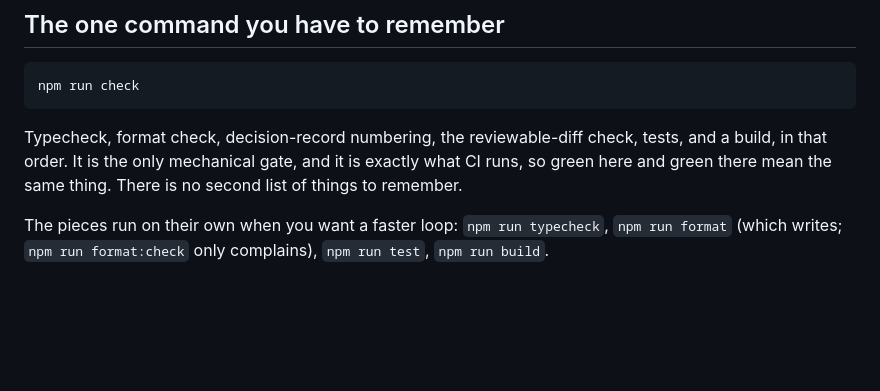
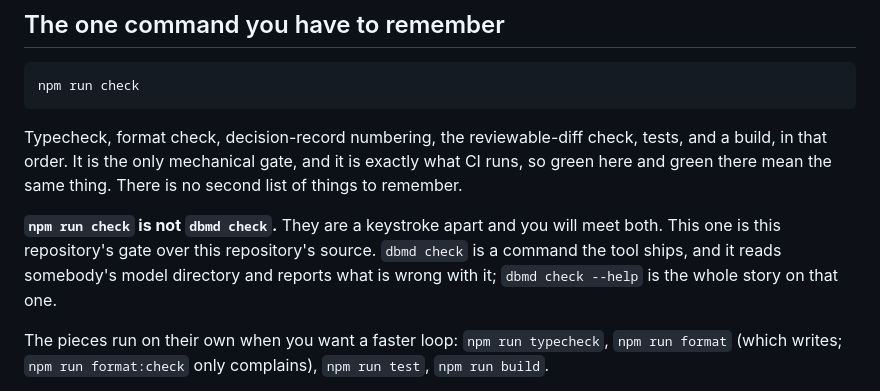
Before and after one commit to BlakeHastings/dbmd, a Markdown page: CONTRIBUTING.md, the part around the change. Rendered like a GitHub page; blank space fills up the shorter version.

Commit message:
dbmd-60: two things called check, one keystroke apart
`dbmd check` landed in dbmd-21 after this file was written, so the
repository's gate and a command the tool ships now share a name. That is
invisible to anybody who knows the project and quietly confusing to the
reader this file is for, who meets both in the same afternoon and has no
reason to know they are unrelated.

One paragraph, in the section that was already about the gate, saying
which is which and pointing at "dbmd check --help" rather than
describing a command that is somebody else's item to document.

Co-Authored-By: Claude Opus 5 (1M context) <noreply@anthropic.com>
Claude-Session: https://claude.ai/code/session_01Dk72rgRy5otKkGtEUmevnZ

```diff
--- a/CONTRIBUTING.md
+++ b/CONTRIBUTING.md
@@ -92,6 +92,12 @@ Typecheck, format check, decision-record numbering, the reviewable-diff check,
 tests, and a build, in that order. It is the only mechanical gate, and it is
 exactly what CI runs, so green here and green there mean the same thing. There
 is no second list of things to remember.
+
+**`npm run check` is not `dbmd check`.** They are a keystroke apart and you will
+meet both. This one is this repository's gate over this repository's source.
+`dbmd check` is a command the tool ships, and it reads somebody's model
+directory and reports what is wrong with it; `dbmd check --help` is the whole
+story on that one.
 
 The pieces run on their own when you want a faster loop: `npm run typecheck`,
 `npm run format` (which writes; `npm run format:check` only complains),
```
